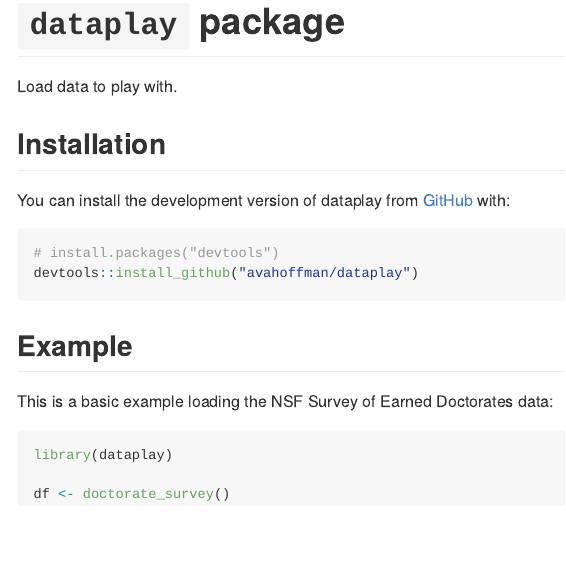
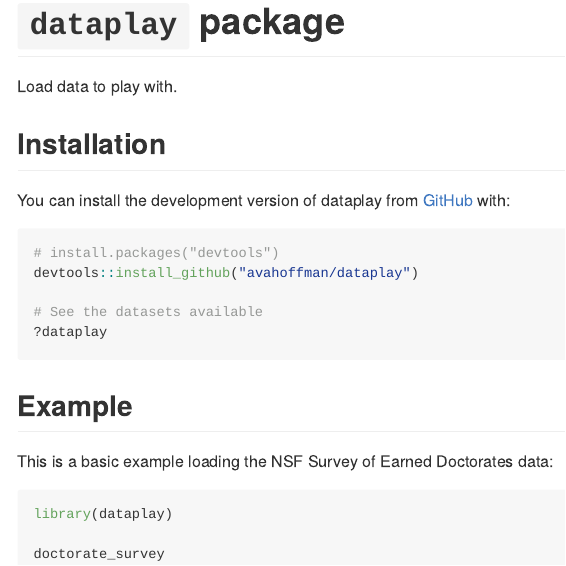
Before and after one commit to avahoffman/dataplay, an R Markdown document (README.Rmd): the page in a window 1100 px wide, from its top. The pictures show the output file README.md that the author committed with the source, drawn offline in the style of GitHub.

Commit message:
Clean up the docs!

````diff
--- a/README.Rmd
+++ b/README.Rmd
@@ -27,6 +27,9 @@
 ``` r
 # install.packages("devtools")
 devtools::install_github("avahoffman/dataplay")
+
+# See the datasets available
+?dataplay
 ```
 
 ## Example
@@ -36,6 +39,6 @@
 ```{r example, eval = FALSE}
 library(dataplay)
 
-df <- doctorate_survey()
+doctorate_survey
 
 ```
````
Also changed, not shown: R/dataplay-package.R (+15 -0 lines), R/zzz.R (added, +4 -0 lines), README.md, 1 other file.
